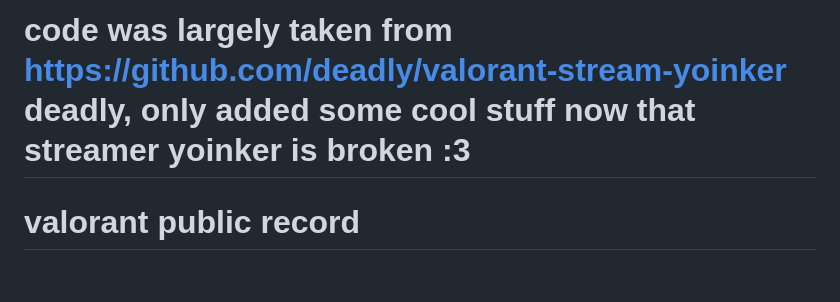
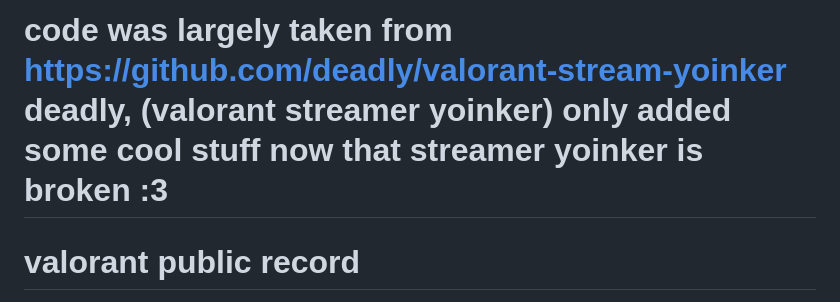
Before and after one commit to DextroAmph89/valorant-public-record, a Markdown page: README.md, the part around the change. GitHub-like rendering; blank space fills up the shorter version.

Commit message:
Update README to clarify source and functionality

```diff
--- a/README.md
+++ b/README.md
@@ -1,6 +1,6 @@
 <meta name="google-site-verification" content="2yt4i3kLYL6SmmbYdvnQsT8wPgBng9mcFI4zP9GMO8M" />
 
-# code was largely taken from https://github.com/deadly/valorant-stream-yoinker deadly, only added some cool stuff now that streamer yoinker is broken :3
+# code was largely taken from https://github.com/deadly/valorant-stream-yoinker deadly, (valorant streamer yoinker) only added some cool stuff now that streamer yoinker is broken :3
 
 # valorant public record
 
```
